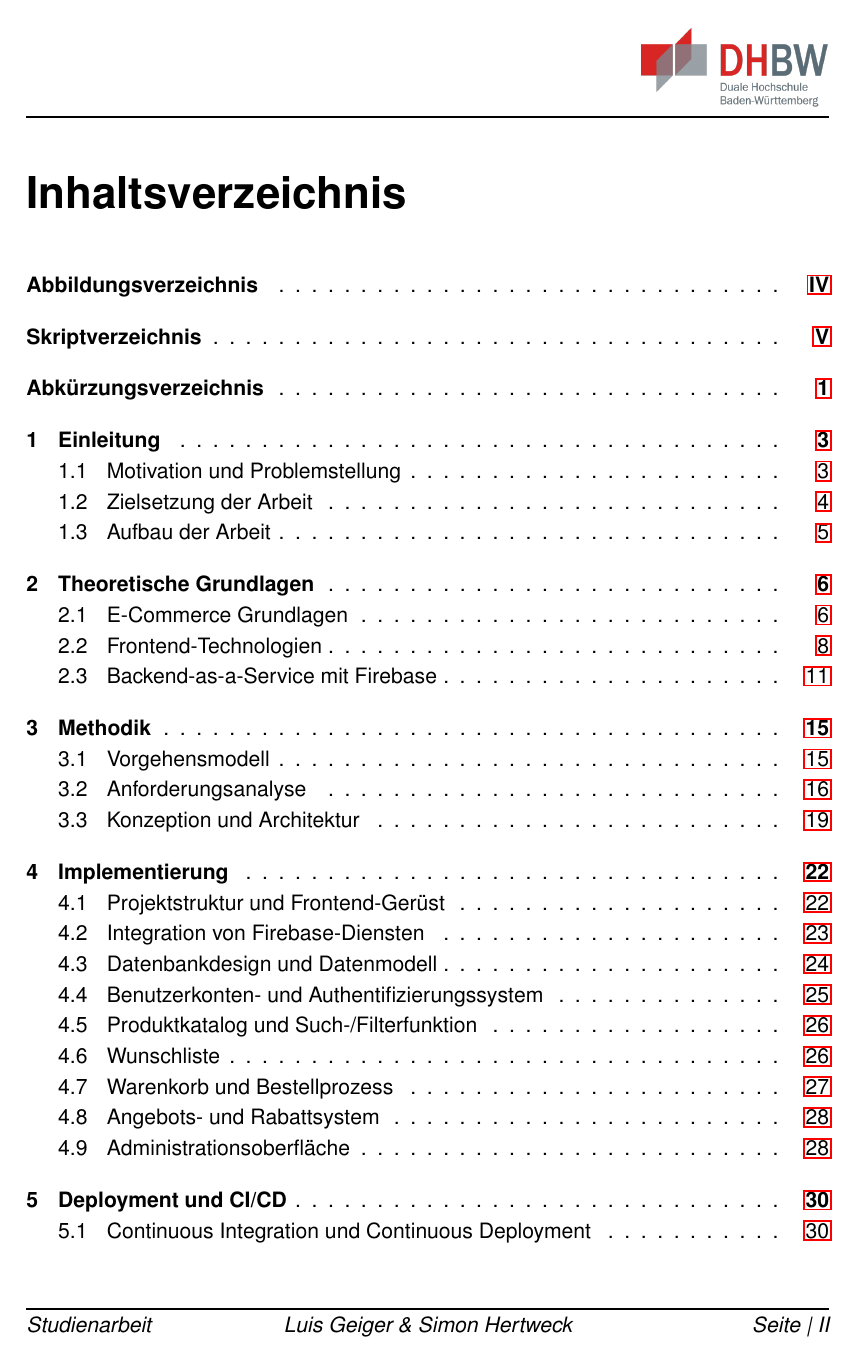
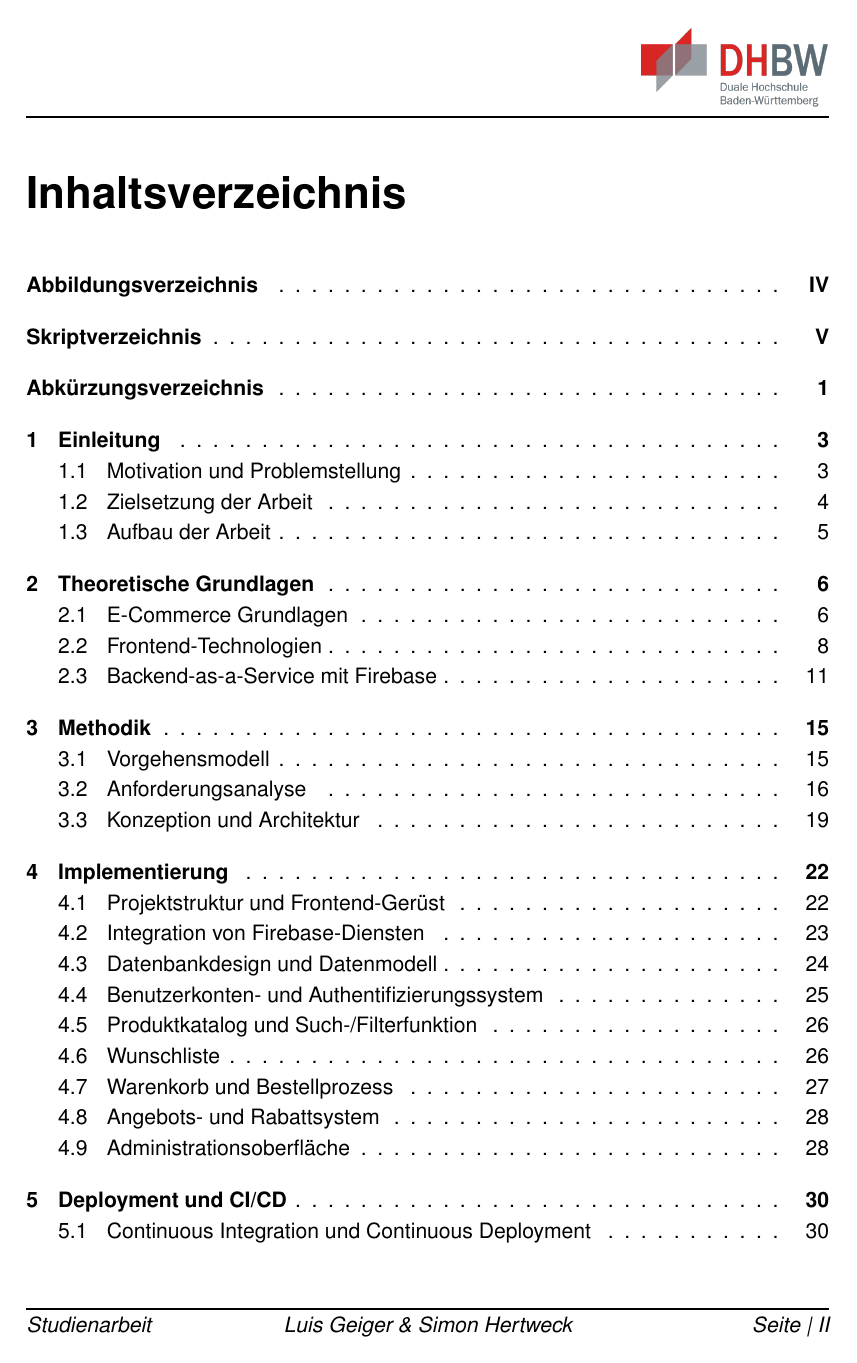
Before and after one commit to Ta1to/webshop, a LaTeX thesis (documentation/main.tex, which reads documentation/config/header.tex): page 3 of 60. Compiled offline with pdfLaTeX.

Commit message:
WEBS-0099: Update hyperlink settings in header.tex to hide link colors

```diff
--- a/documentation/config/header.tex
+++ b/documentation/config/header.tex
@@ -127,12 +127,7 @@
     pdfpagemode=UseOutlines,
     pdfdisplaydoctitle=true,
     pdflang={de},
-    colorlinks = false,
-	linkcolor=LinkColor,
-	citecolor=LinkColor,
-	filecolor=LinkColor,
-	menucolor=LinkColor,
-	urlcolor=LinkColor,
+    hidelinks,
 	linktocpage=true,
 	bookmarksnumbered=true
 ]{hyperref}
```
